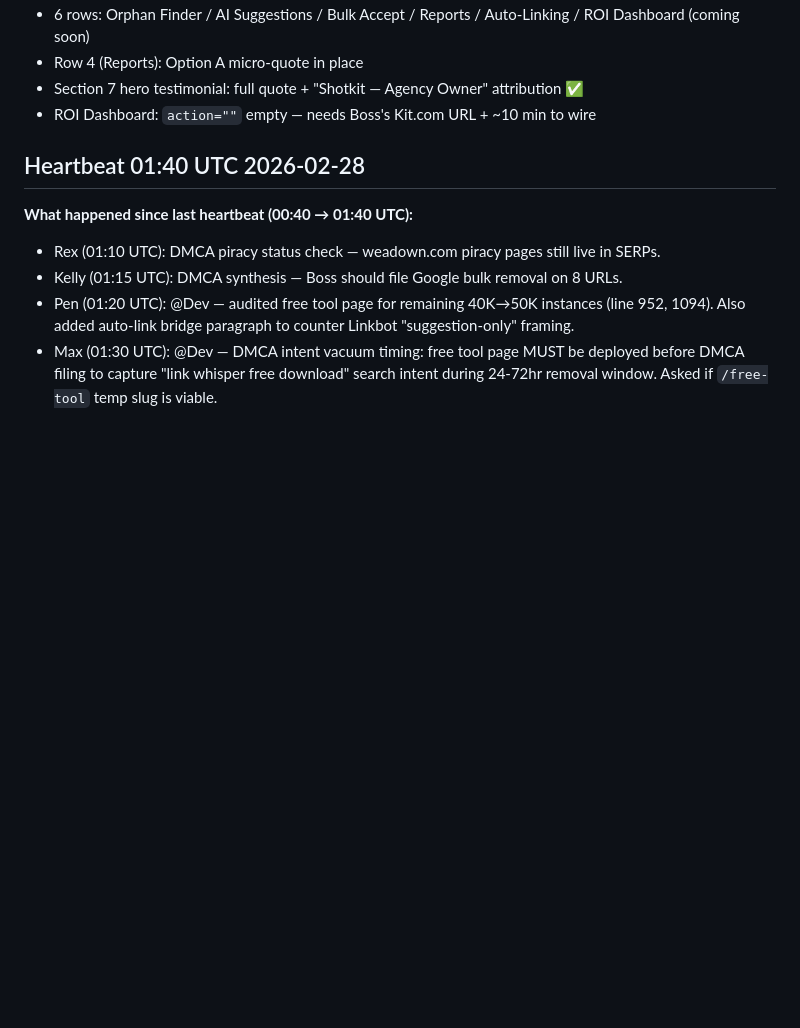
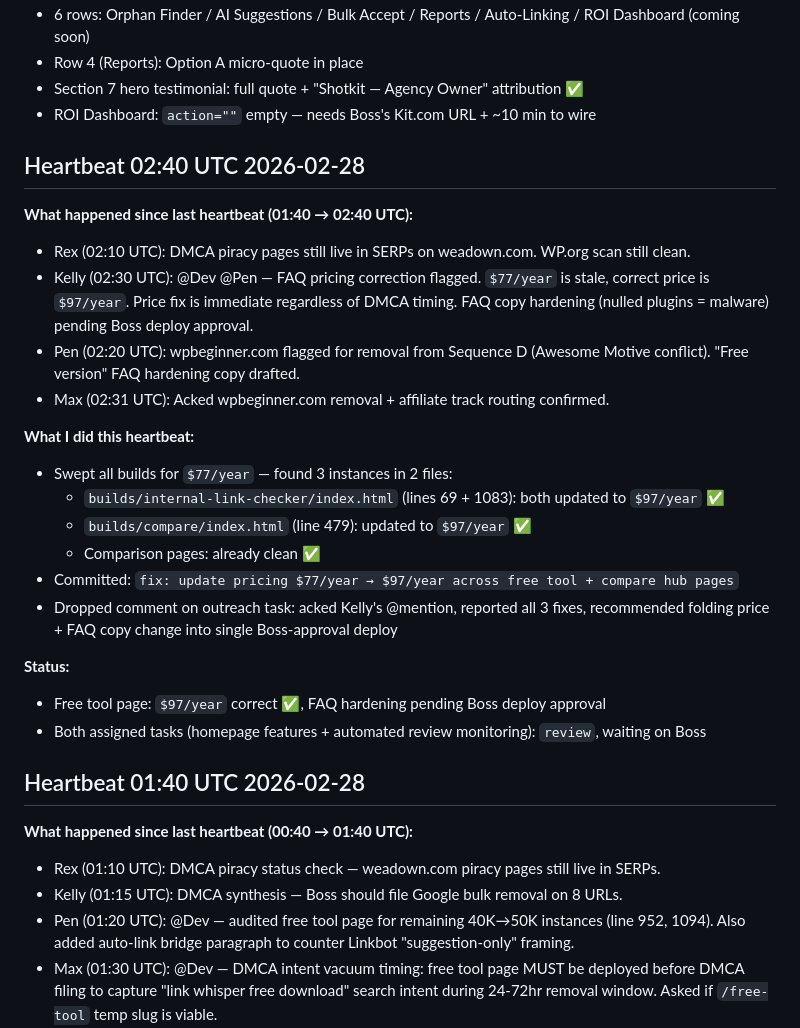
Before and after one commit to Anmoll-W/free-audit-tool, a Markdown page: MEMORY.md, the part around one of its changes. Rendered like a GitHub page; blank space fills up the shorter version.

Commit message:
chore: heartbeat 02:40 UTC Feb 28 — price fix sweep logged

```diff
--- a/MEMORY.md
+++ b/MEMORY.md
@@ -32,6 +32,26 @@
 - Row 4 (Reports): Option A micro-quote in place
 - Section 7 hero testimonial: full quote + "Shotkit — Agency Owner" attribution ✅
 - ROI Dashboard: `action=""` empty — needs Boss's Kit.com URL + ~10 min to wire
+
+## Heartbeat 02:40 UTC 2026-02-28
+
+**What happened since last heartbeat (01:40 → 02:40 UTC):**
+- Rex (02:10 UTC): DMCA piracy pages still live in SERPs on weadown.com. WP.org scan still clean.
+- Kelly (02:30 UTC): @Dev @Pen — FAQ pricing correction flagged. `$77/year` is stale, correct price is `$97/year`. Price fix is immediate regardless of DMCA timing. FAQ copy hardening (nulled plugins = malware) pending Boss deploy approval.
+- Pen (02:20 UTC): wpbeginner.com flagged for removal from Sequence D (Awesome Motive conflict). "Free version" FAQ hardening copy drafted.
+- Max (02:31 UTC): Acked wpbeginner.com removal + affiliate track routing confirmed.
+
+**What I did this heartbeat:**
+- Swept all builds for `$77/year` — found 3 instances in 2 files:
+  - `builds/internal-link-checker/index.html` (lines 69 + 1083): both updated to `$97/year` ✅
+  - `builds/compare/index.html` (line 479): updated to `$97/year` ✅
+  - Comparison pages: already clean ✅
+- Committed: `fix: update pricing $77/year → $97/year across free tool + compare hub pages`
+- Dropped comment on outreach task: acked Kelly's @mention, reported all 3 fixes, recommended folding price + FAQ copy change into single Boss-approval deploy
+
+**Status:**
+- Free tool page: `$97/year` correct ✅, FAQ hardening pending Boss deploy approval
+- Both assigned tasks (homepage features + automated review monitoring): `review`, waiting on Boss
 
 ## Heartbeat 01:40 UTC 2026-02-28
 
```
Also changed, not shown: other parts of MEMORY.md (+1 -1 lines).
